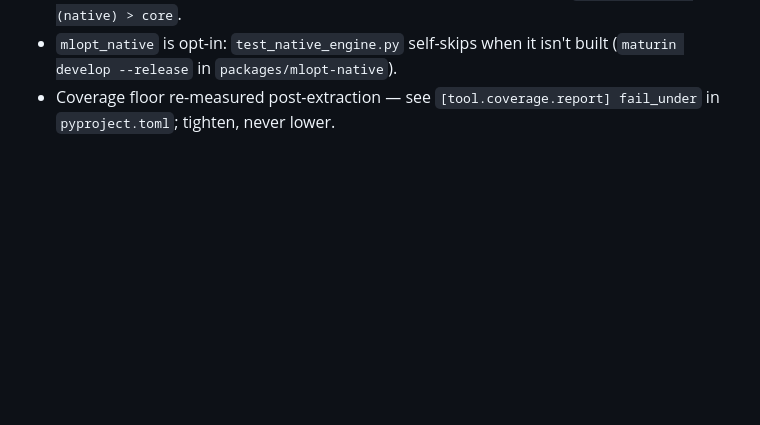
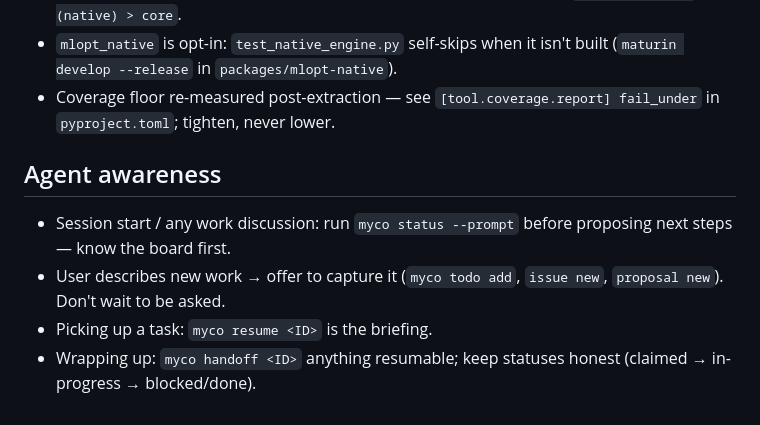
Before and after one commit to handl-lang/eqsat, a Markdown page: AGENTS.md, the part around the change. Rendered like a GitHub page; blank space fills up the shorter version.

Commit message:
chore: manage AGENTS.md agent-awareness block

```diff
--- a/AGENTS.md
+++ b/AGENTS.md
@@ -58,3 +58,17 @@ coverage run -m pytest tests/ -q && coverage report -m   # floor in pyproject
 - Coverage floor re-measured post-extraction — see
   `[tool.coverage.report] fail_under` in `pyproject.toml`; tighten,
   never lower.
+
+<!-- myco:agent-awareness -->
+
+## Agent awareness
+
+- Session start / any work discussion: run `myco status --prompt`
+  before proposing next steps — know the board first.
+- User describes new work → offer to capture it (`myco todo add`,
+  `issue new`, `proposal new`). Don't wait to be asked.
+- Picking up a task: `myco resume <ID>` is the briefing.
+- Wrapping up: `myco handoff <ID>` anything resumable; keep statuses
+  honest (claimed → in-progress → blocked/done).
+
+<!-- /myco:agent-awareness -->
```
